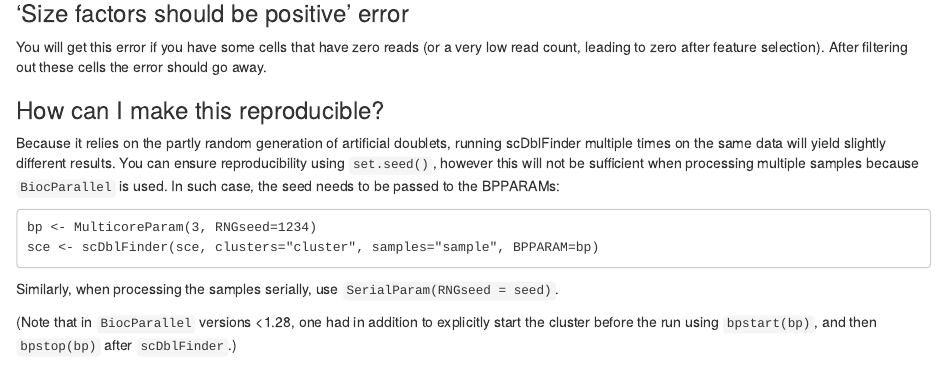
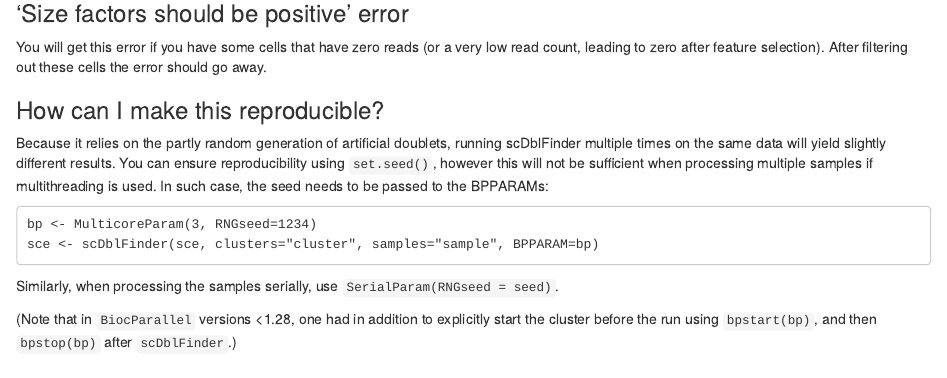
Before and after one commit to plger/scDblFinder, an R Markdown document (vignettes/scDblFinder.Rmd): the page in a window 1100 px wide, from 4960 px down. Rendered offline with R 4.5, knitr and Pandoc, with nearby package versions; drawn as R Markdown's standard HTML page in place of the format the file asks for; some code elsewhere in the file could not run offline.

Commit message:
minor doc clarification

````diff
--- a/vignettes/scDblFinder.Rmd
+++ b/vignettes/scDblFinder.Rmd
@@ -194,7 +194,7 @@ You will get this error if you have some cells that have zero reads (or a very l
 ### How can I make this reproducible?
 
 Because it relies on the partly random generation of artificial doublets, running scDblFinder multiple times on the same data will yield slightly different results.
-You can ensure reproducibility using `set.seed()`, however this will not be sufficient when processing multiple samples because `BiocParallel` is used.
+You can ensure reproducibility using `set.seed()`, however this will not be sufficient when processing multiple samples if multithreading is used.
 In such case, the seed needs to be passed to the BPPARAMs:
 
 ```
````
